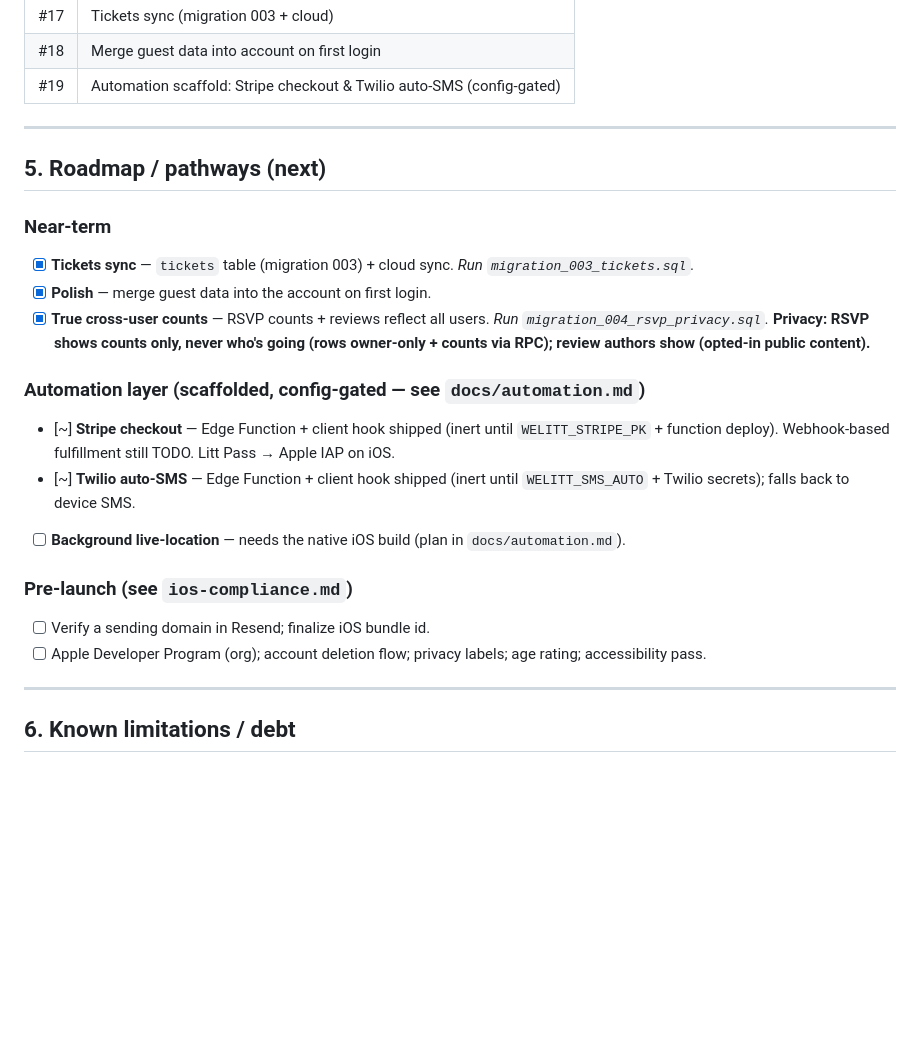
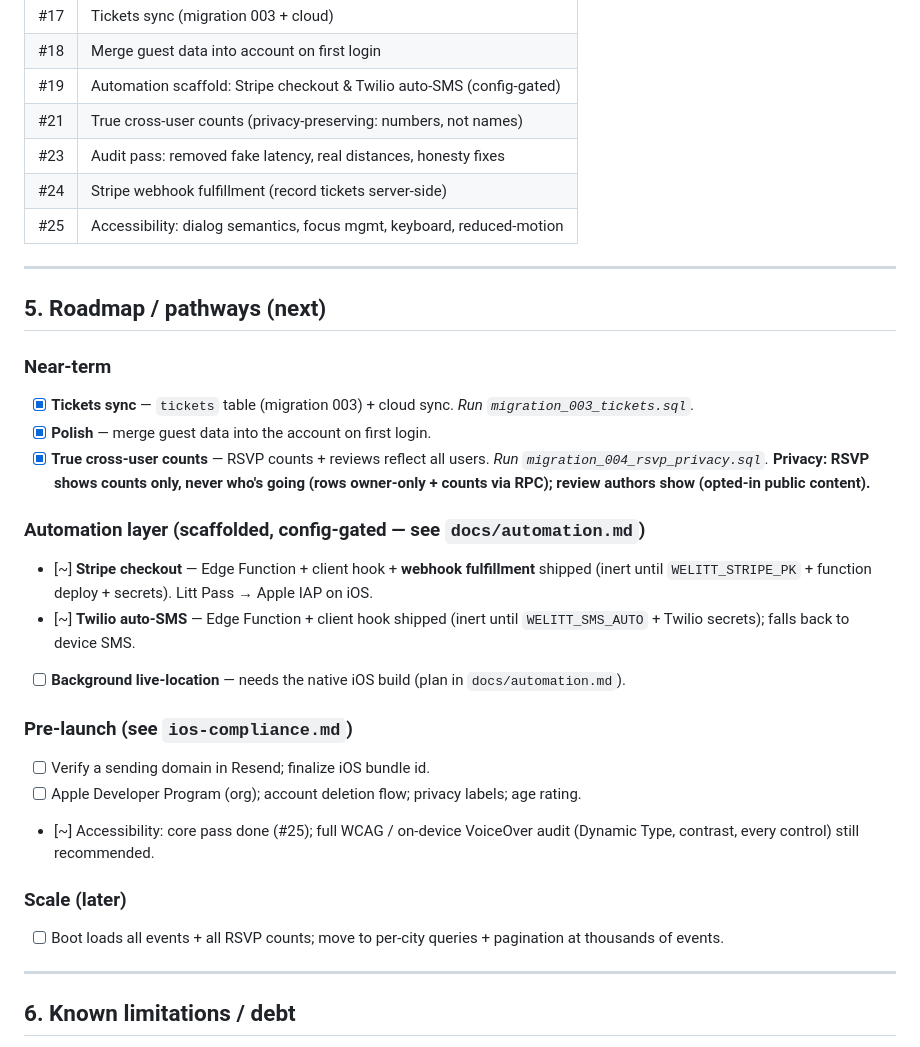
Before and after one commit to cryptohus/we-litt, a Markdown page: docs/PROJECT.md, the part around the change. Rendered like a GitHub page; blank space fills up the shorter version.

Commit message:
docs: hub update (audit pass, Stripe webhook, accessibility, scale note)
Co-Authored-By: Claude Fable 5 <noreply@anthropic.com>

```diff
--- a/docs/PROJECT.md
+++ b/docs/PROJECT.md
@@ -81,6 +81,10 @@ All merged to `main`. Dates 2026.
 | #17 | Tickets sync (migration 003 + cloud) |
 | #18 | Merge guest data into account on first login |
 | #19 | Automation scaffold: Stripe checkout & Twilio auto-SMS (config-gated) |
+| #21 | True cross-user counts (privacy-preserving: numbers, not names) |
+| #23 | Audit pass: removed fake latency, real distances, honesty fixes |
+| #24 | Stripe webhook fulfillment (record tickets server-side) |
+| #25 | Accessibility: dialog semantics, focus mgmt, keyboard, reduced-motion |
 
 ---
 
@@ -92,13 +96,17 @@ All merged to `main`. Dates 2026.
 - [x] **True cross-user counts** — RSVP counts + reviews reflect all users. *Run `migration_004_rsvp_privacy.sql`.* **Privacy: RSVP shows counts only, never who's going (rows owner-only + counts via RPC); review authors show (opted-in public content).**
 
 ### Automation layer (scaffolded, config-gated — see `docs/automation.md`)
-- [~] **Stripe checkout** — Edge Function + client hook shipped (inert until `WELITT_STRIPE_PK` + function deploy). Webhook-based fulfillment still TODO. Litt Pass → Apple IAP on iOS.
+- [~] **Stripe checkout** — Edge Function + client hook + **webhook fulfillment** shipped (inert until `WELITT_STRIPE_PK` + function deploy + secrets). Litt Pass → Apple IAP on iOS.
 - [~] **Twilio auto-SMS** — Edge Function + client hook shipped (inert until `WELITT_SMS_AUTO` + Twilio secrets); falls back to device SMS.
 - [ ] **Background live-location** — needs the native iOS build (plan in `docs/automation.md`).
 
 ### Pre-launch (see `ios-compliance.md`)
 - [ ] Verify a sending domain in Resend; finalize iOS bundle id.
-- [ ] Apple Developer Program (org); account deletion flow; privacy labels; age rating; accessibility pass.
+- [ ] Apple Developer Program (org); account deletion flow; privacy labels; age rating.
+- [~] Accessibility: core pass done (#25); full WCAG / on-device VoiceOver audit (Dynamic Type, contrast, every control) still recommended.
+
+### Scale (later)
+- [ ] Boot loads all events + all RSVP counts; move to per-city queries + pagination at thousands of events.
 
 ---
 
```
